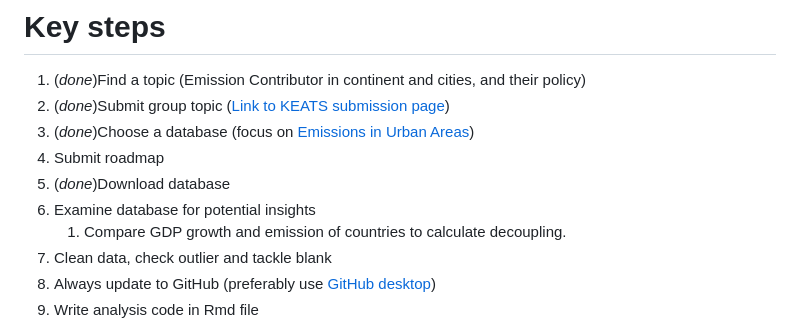
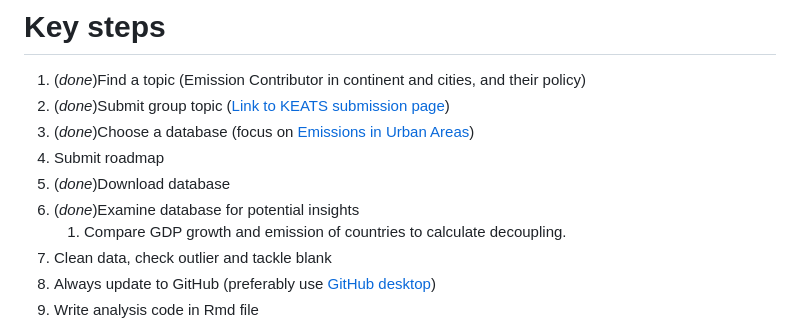
Before and after one commit to e4e421/2025-env-econ-group4, a Markdown page: README.md, the part around the change. GitHub-like rendering.

Commit message:
Update README with task completion status

```diff
--- a/README.md
+++ b/README.md
@@ -14,7 +14,7 @@ Link to work report document:\
 3.  (*done*)Choose a database (focus on [Emissions in Urban Areas](https://edgar.jrc.ec.europa.eu/dataset_ucdb))
 4.  Submit roadmap
 5.  (*done*)Download database
-6.  Examine database for potential insights
+6.  (*done*)Examine database for potential insights
     1.  Compare GDP growth and emission of countries to calculate decoupling.
 7.  Clean data, check outlier and tackle blank
 8.  Always update to GitHub (preferably use [GitHub desktop](https://desktop.github.com/download/))
```
